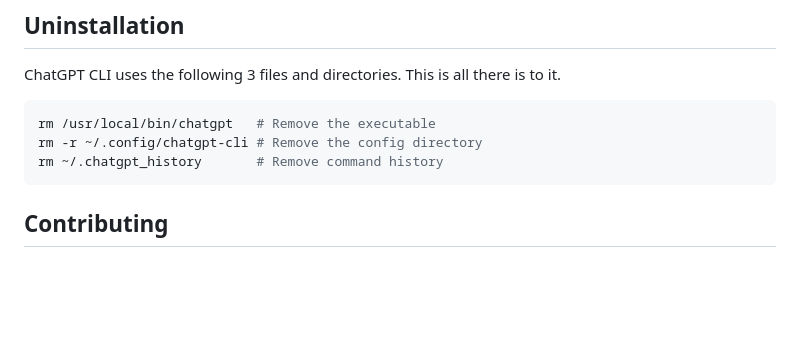
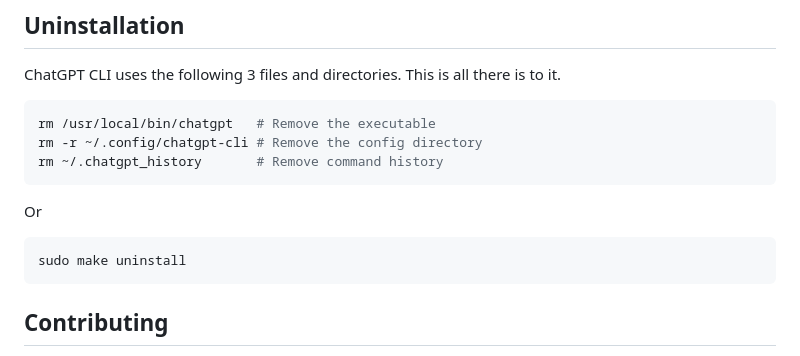
Before and after one commit to kojix2/chatgpt-cli, a Markdown page: README.md, the part around one of its changes. GitHub-like rendering; blank space fills up the shorter version.

````diff
--- a/README.md
+++ b/README.md
@@ -303,6 +303,12 @@ rm -r ~/.config/chatgpt-cli # Remove the config directory
 rm ~/.chatgpt_history       # Remove command history
 ```
 
+Or
+
+```
+sudo make uninstall
+```
+
 ## Contributing
 
 Bug reports and pull requests are welcome on GitHub at [https://github.com/kojix2/chatgpt-cli](https://github.com/kojix2/chatgpt-cli).
````
Also changed, not shown: other parts of README.md (+1 -1 lines).
